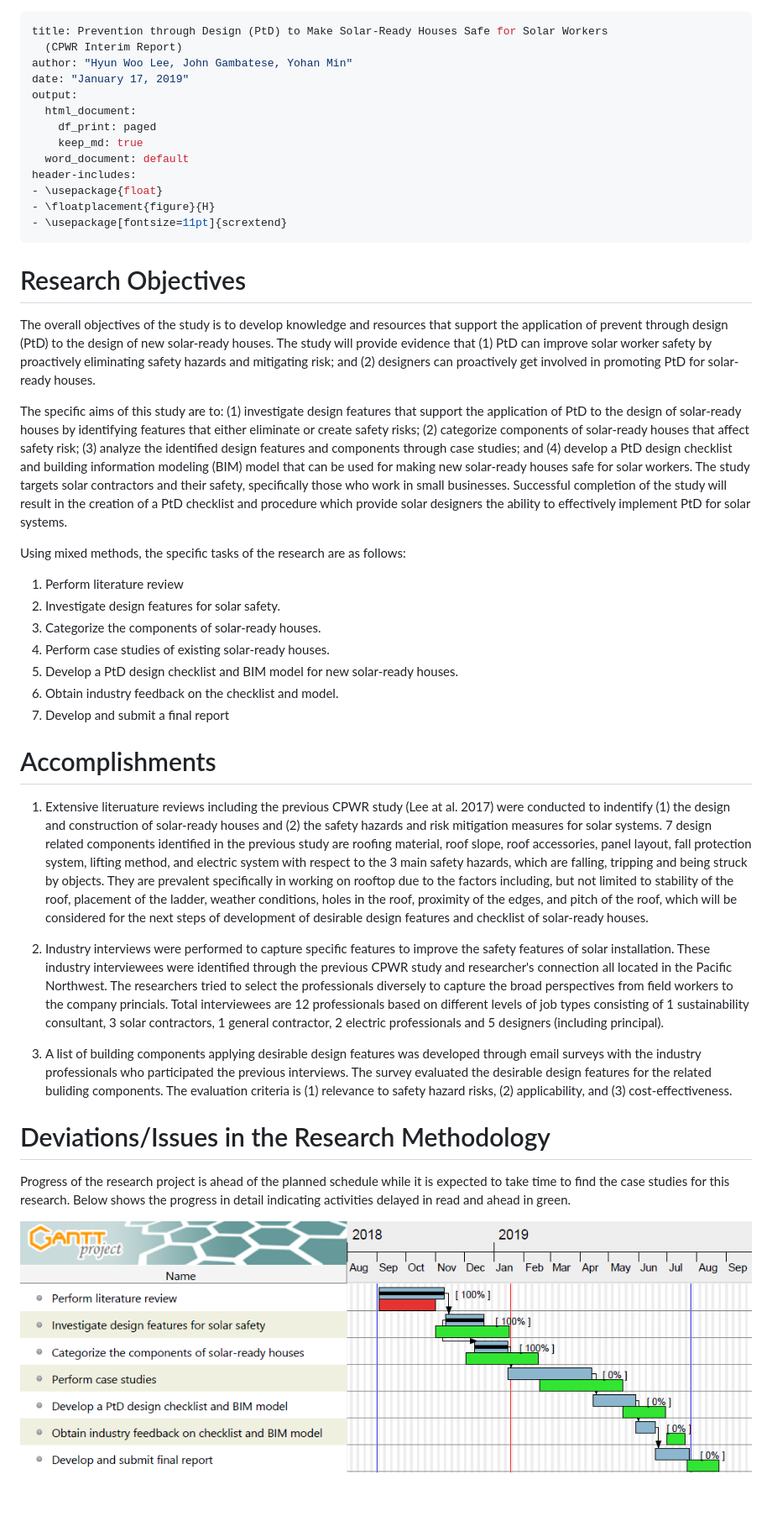
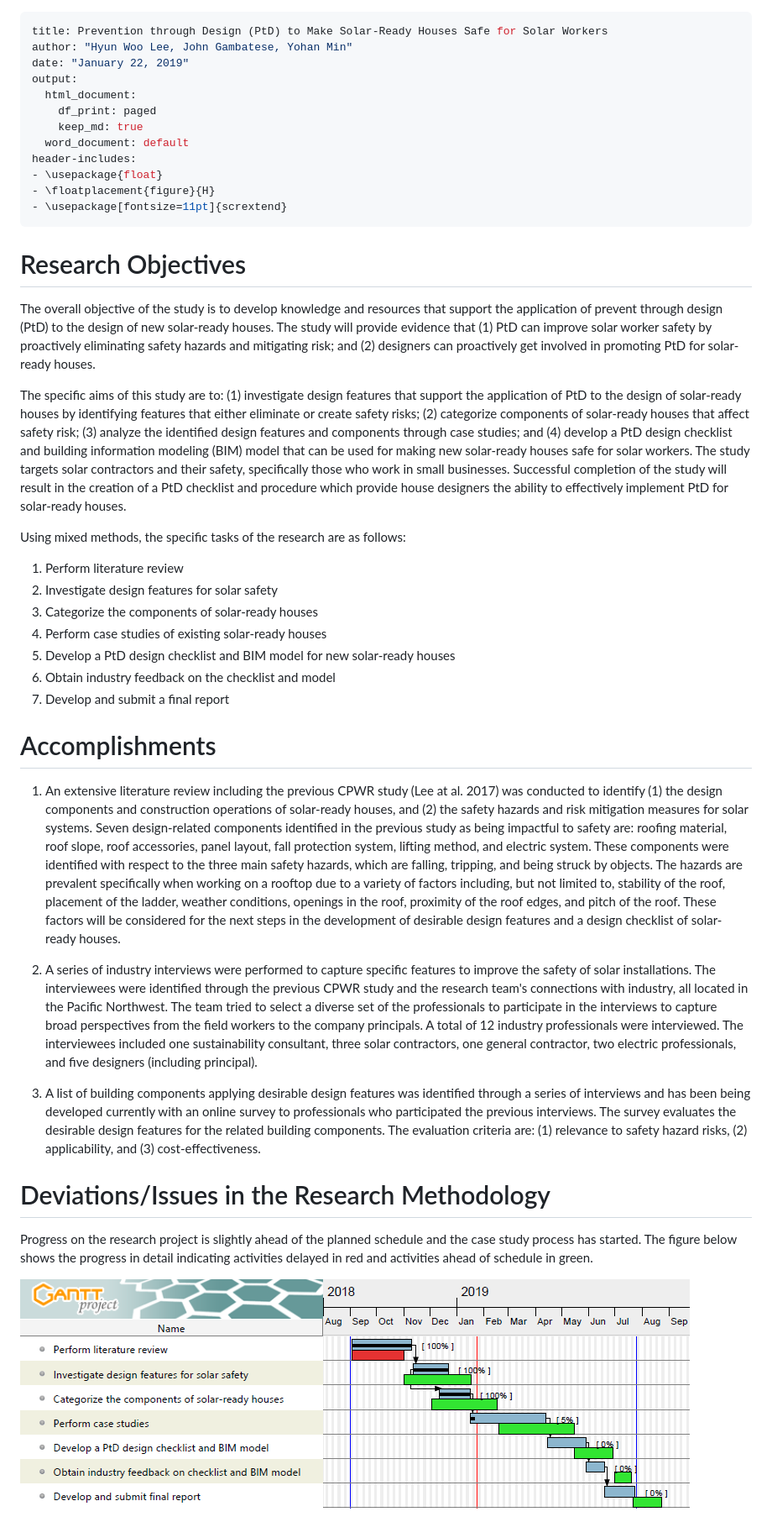
Before and after one commit to reconjohn/PtD, a Markdown page: docs/interim.md, the part around one of its changes. Shown at 84% size. Drawn GitHub-style; pictures changed too: docs/progress.png; blank space fills up the shorter version.

Commit message:
update interim report

```diff
--- a/docs/interim.md
+++ b/docs/interim.md
@@ -1,8 +1,7 @@
 ---
 title: Prevention through Design (PtD) to Make Solar-Ready Houses Safe for Solar Workers
-  (CPWR Interim Report)
 author: "Hyun Woo Lee, John Gambatese, Yohan Min"
-date: "January 17, 2019"
+date: "January 22, 2019"
 output:
   html_document:
     df_print: paged
@@ -46,34 +45,35 @@ pre { /* Code block - determines code spacing between lines */
     font-size: 14px;
 }
 </style>
+
 # Research Objectives
 
-The overall objectives of the study is to develop knowledge and resources that support the application of prevent through design (PtD) to the design of new solar-ready houses. The study will provide evidence that (1) PtD can improve solar worker safety by proactively eliminating safety hazards and mitigating risk; and (2) designers can proactively get involved in promoting PtD for solar-ready houses.
+The overall objective of the study is to develop knowledge and resources that support the application of prevent through design (PtD) to the design of new solar-ready houses. The study will provide evidence that (1) PtD can improve solar worker safety by proactively eliminating safety hazards and mitigating risk; and (2) designers can proactively get involved in promoting PtD for solar-ready houses.
 
-The specific aims of this study are to: (1) investigate design features that support the application of PtD to the design of solar-ready houses by identifying features that either eliminate or create safety risks; (2) categorize components of solar-ready houses that affect safety risk; (3) analyze the identified design features and components through case studies; and (4) develop a PtD design checklist and building information modeling (BIM) model that can be used for making new solar-ready houses safe for solar workers. The study targets solar contractors and their safety, specifically those who work in small businesses. Successful completion of the study will result in the creation of a PtD checklist and procedure which provide solar designers the ability to effectively implement PtD for solar systems.
+The specific aims of this study are to: (1) investigate design features that support the application of PtD to the design of solar-ready houses by identifying features that either eliminate or create safety risks; (2) categorize components of solar-ready houses that affect safety risk; (3) analyze the identified design features and components through case studies; and (4) develop a PtD design checklist and building information modeling (BIM) model that can be used for making new solar-ready houses safe for solar workers. The study targets solar contractors and their safety, specifically those who work in small businesses. Successful completion of the study will result in the creation of a PtD checklist and procedure which provide house designers the ability to effectively implement PtD for solar-ready houses.
 
 Using mixed methods, the specific tasks of the research are as follows:
 
 1. Perform literature review
-2. Investigate design features for solar safety.
-3. Categorize the components of solar-ready houses.
-4. Perform case studies of existing solar-ready houses.
-5. Develop a PtD design checklist and BIM model for new solar-ready houses.
-6. Obtain industry feedback on the checklist and model.
+2. Investigate design features for solar safety
+3. Categorize the components of solar-ready houses
+4. Perform case studies of existing solar-ready houses
+5. Develop a PtD design checklist and BIM model for new solar-ready houses
+6. Obtain industry feedback on the checklist and model
 7. Develop and submit a final report
 
 # Accomplishments
 
-1. Extensive literuature reviews including the previous CPWR study (Lee at al. 2017) were conducted to indentify (1) the design and construction of solar-ready houses and (2) the safety hazards and risk mitigation measures for solar systems. 7 design related components identified in the previous study are roofing material, roof slope, roof accessories, panel layout, fall protection system, lifting method, and electric system with respect to the 3 main safety hazards, which are falling, tripping and being struck by objects. They are prevalent specifically in working on rooftop due to the factors including, but not limited to stability of the roof, placement of the ladder, weather conditions, holes in the roof, proximity of the edges, and pitch of the roof, which will be considered for the next steps of development of desirable design features and checklist of solar-ready houses.
+1. An extensive literature review including the previous CPWR study (Lee at al. 2017) was conducted to identify (1) the design components and construction operations of solar-ready houses, and (2) the safety hazards and risk mitigation measures for solar systems. Seven design-related components identified in the previous study as being impactful to safety are: roofing material, roof slope, roof accessories, panel layout, fall protection system, lifting method, and electric system. These components were identified with respect to the three main safety hazards, which are falling, tripping, and being struck by objects. The hazards are prevalent specifically when working on a rooftop due to a variety of factors including, but not limited to, stability of the roof, placement of the ladder, weather conditions, openings in the roof, proximity of the roof edges, and pitch of the roof. These factors will be considered for the next steps in the development of desirable design features and a design checklist of solar-ready houses.
 
-2. Industry interviews were performed to capture specific features to improve the safety features of solar installation. These industry interviewees were identified through the previous CPWR study and researcher's connection all located in the Pacific Northwest. The researchers tried to select the professionals diversely to capture the broad perspectives from field workers to the company princials. Total interviewees are 12 professionals based on different levels of job types consisting of 1 sustainability consultant, 3 solar contractors, 1 general contractor, 2 electric professionals and 5 designers (including principal).
+2. A series of industry interviews were performed to capture specific features to improve the safety of solar installations. The interviewees were identified through the previous CPWR study and the research team's connections with industry, all located in the Pacific Northwest. The team tried to select a diverse set of the professionals to participate in the interviews to capture broad perspectives from the field workers to the company principals. A total of 12 industry professionals were interviewed. The interviewees included one sustainability consultant, three solar contractors, one general contractor, two electric professionals, and five designers (including principal).
 
-3. A list of building components applying desirable design features was developed through email surveys with the industry professionals who participated the previous interviews. The survey evaluated the desirable design features for the related buliding components. The evaluation criteria is (1) relevance to safety hazard risks, (2) applicability, and (3) cost-effectiveness.
+3. A list of building components applying desirable design features was identified through a series of interviews and has been being developed currently with an online survey to professionals who participated the previous interviews. The survey evaluates the desirable design features for the related building components. The evaluation criteria are: (1) relevance to safety hazard risks, (2) applicability, and (3) cost-effectiveness.
 
 
 # Deviations/Issues in the Research Methodology
 
-Progress of the research project is ahead of the planned schedule while it is expected to take time to find the case studies for this research. Below shows the progress in detail indicating activities delayed in read and ahead in green.
+Progress on the research project is slightly ahead of the planned schedule and the case study process has started. The figure below shows the progress in detail indicating activities delayed in red and activities ahead of schedule in green.
 
 ![Research Progress Timeline](progress.png)
 
```
Also changed, not shown: other parts of docs/interim.md (+5 -5 lines), docs/energy_code.md (+3 -2 lines), 4 other files.
